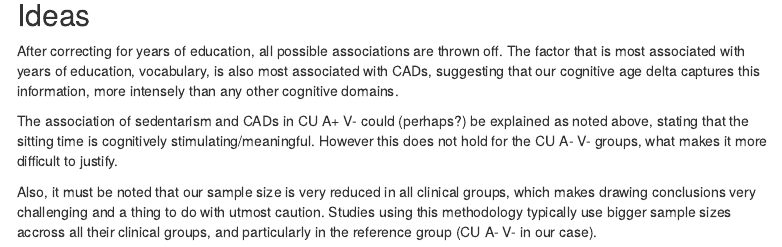
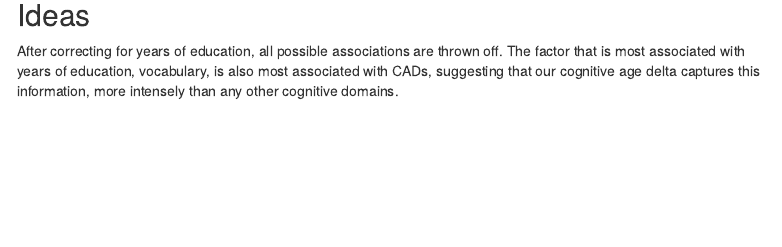
Before and after one commit to itellaetxe/cognitive_age_delta_jcm, an R Markdown document (notebooks/plots_yoe_corrected.Rmd): the page in a window 1100 px wide, from 8410 px down. Rendered offline with R 4.5, knitr and Pandoc, with nearby package versions; code that draws random numbers runs with fixed seeds of ours; some code elsewhere in the file could not run offline; menus at the side of the page are left out.

Commit message:
UPD: Update R notebook

```diff
--- a/notebooks/plots_yoe_corrected.Rmd
+++ b/notebooks/plots_yoe_corrected.Rmd
@@ -2690,7 +2690,3 @@ summary_no_csf <- data_no_csf[,c("Age", "Educ_years", "Sex", "APOE4_carrier")]
 
 ## Ideas
 After correcting for years of education, all possible associations are thrown off. The factor that is most associated with years of education, vocabulary, is also most associated with CADs, suggesting that our cognitive age delta captures this information, more intensely than any other cognitive domains.
-
-The association of sedentarism and CADs in CU A+ V- could (perhaps?) be explained as noted above, stating that the sitting time is cognitively stimulating/meaningful. However this does not hold for the CU A- V- groups, what makes it more difficult to justify.
-
-Also, it must be noted that our sample size is very reduced in all clinical groups, which makes drawing conclusions very challenging and a thing to do with utmost caution. Studies using this methodology typically use bigger sample sizes accross all their clinical groups, and particularly in the reference group (CU A- V- in our case).
```
